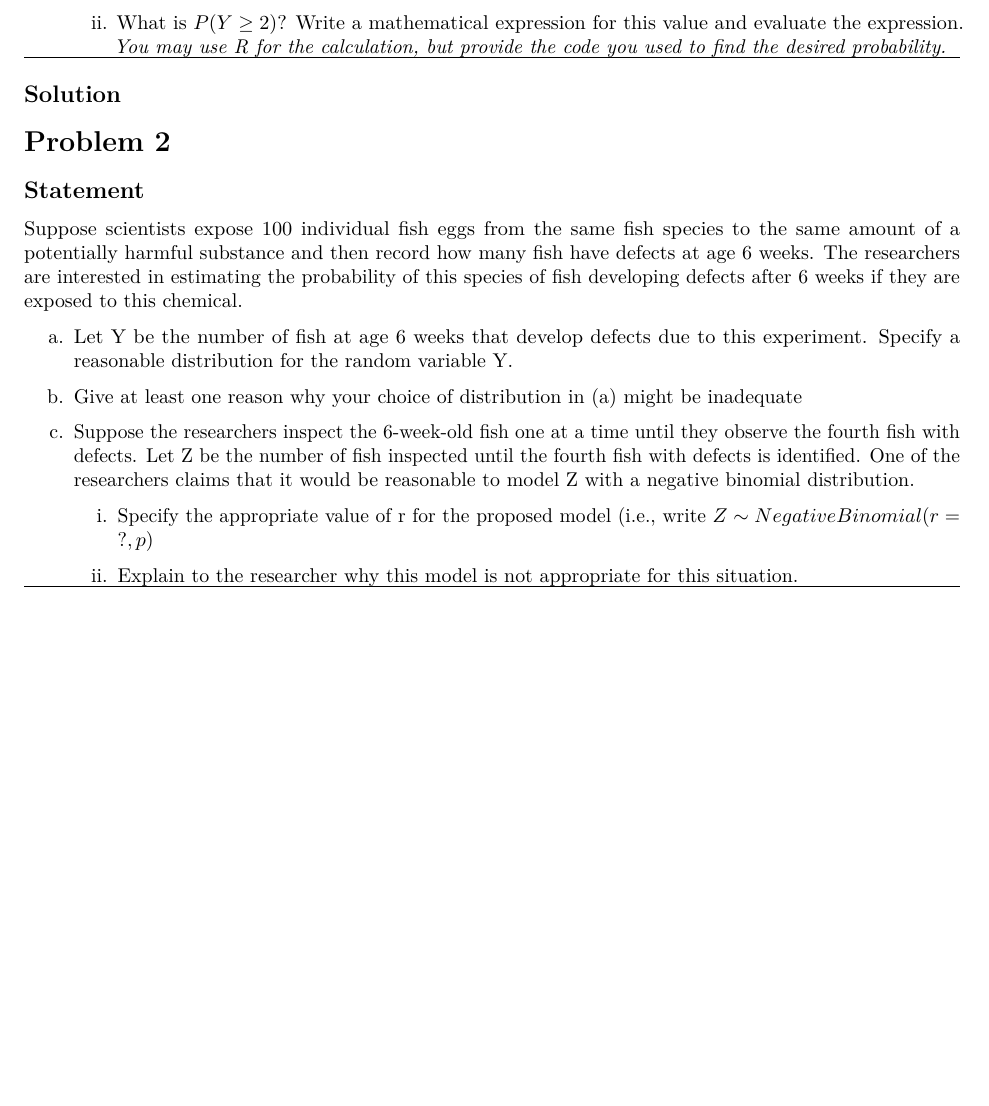
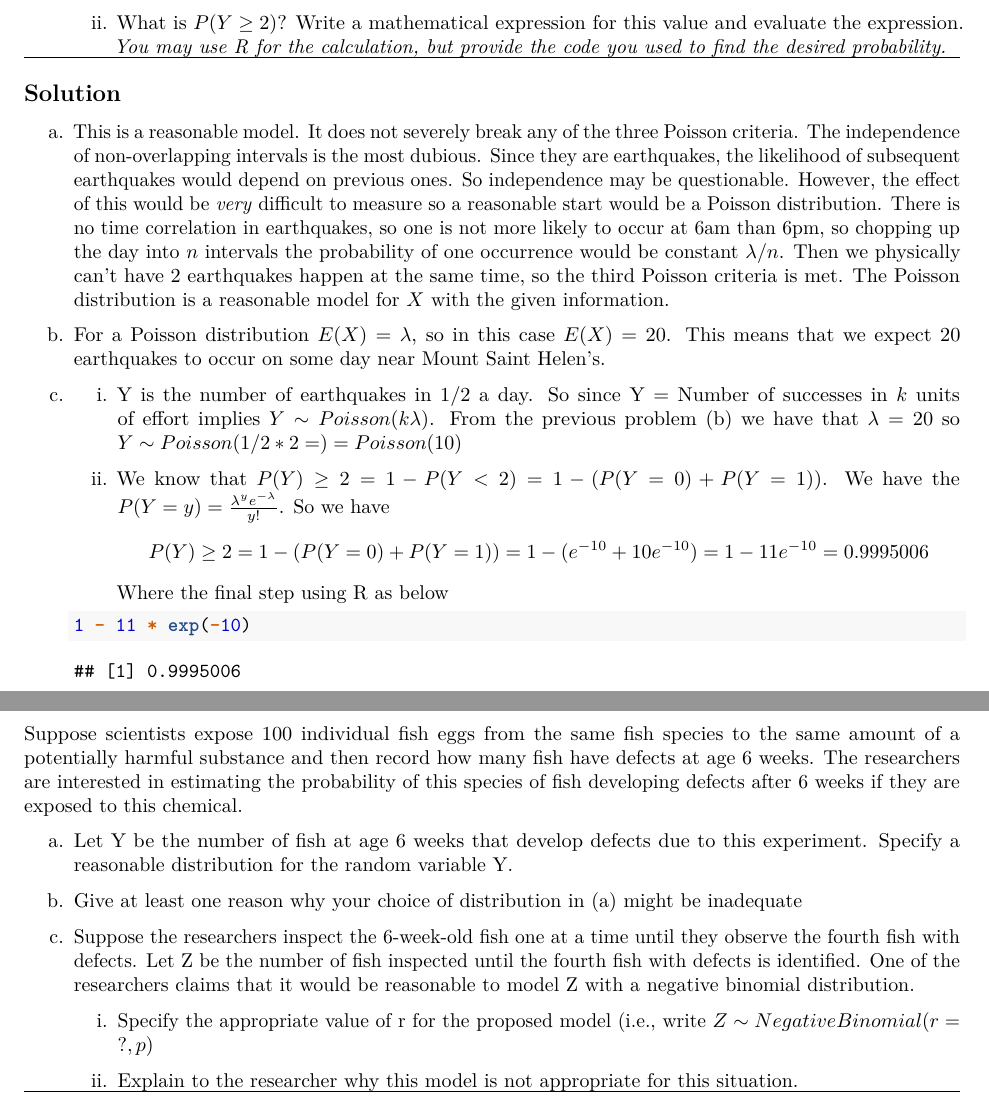
Before and after one commit to ElliottP-13/STAT421, an R Markdown document (Exam1/Exam1.Rmd): part of page 1 of 2 before the commit and two parts of pages 1 and 2 of 3 after it, the two joined at a grey line, cut so that both start at the same text, the shorter picture padded with empty space. Rendered offline with R 4.5, knitr and Pandoc, then LaTeX, with nearby package versions.

Commit message:
Problem 1

````diff
--- a/Exam1/Exam1.Rmd
+++ b/Exam1/Exam1.Rmd
@@ -33,10 +33,20 @@ c. Let $Y$ be the number of earthquakes in the next 12 hrs
 \hrule
 ## Solution
 
+a. This is a reasonable model. It does not severely break any of the three Poisson criteria. The independence of non-overlapping intervals is the most dubious. Since they are earthquakes, the likelihood of subsequent earthquakes would depend on previous ones. So independence may be questionable. However, the effect of this would be *very* difficult to measure so a reasonable start would be a Poisson distribution. There is no time correlation in earthquakes, so one is not more likely to occur at 6am than 6pm, so chopping up the day into $n$ intervals the probability of one occurrence would be constant $\lambda / n$. Then we physically can't have 2 earthquakes happen at the same time, so the third Poisson criteria is met. The Poisson distribution is a reasonable model for $X$ with the given information.
 
+b. For a Poisson distribution $E(X) = \lambda$, so in this case $E(X) = 20$. This means that we expect 20 earthquakes to occur on some day near Mount Saint Helen's.
 
+c.
 
+    i. Y is the number of earthquakes in 1/2 a day. So since Y = Number of successes in $k$ units of effort implies $Y \sim Poisson(k \lambda)$. From the previous problem (b) we have that $\lambda = 20$ so $Y \sim Poisson(1/2 * 2=) = Poisson(10)$
 
+    ii. We know that $P(Y) \geq 2 = 1 - P(Y < 2) = 1 - (P(Y = 0) + P(Y = 1))$. We have the $P(Y = y) = \frac{\lambda ^ y e^{- \lambda}}{y!}$. So we have
+    $$P(Y) \geq 2 = 1 - (P(Y = 0) + P(Y = 1)) = 1 - (e^{-10} + 10 e^{-10}) = 1 - 11 e^{-10} = 0.9995006$$
+    Where the final step using R as below
+    ```{R}
+    1 - 11 * exp(-10)
+    ```
 
 
 
````
Also changed, not shown: Exam1/Exam1.pdf.
